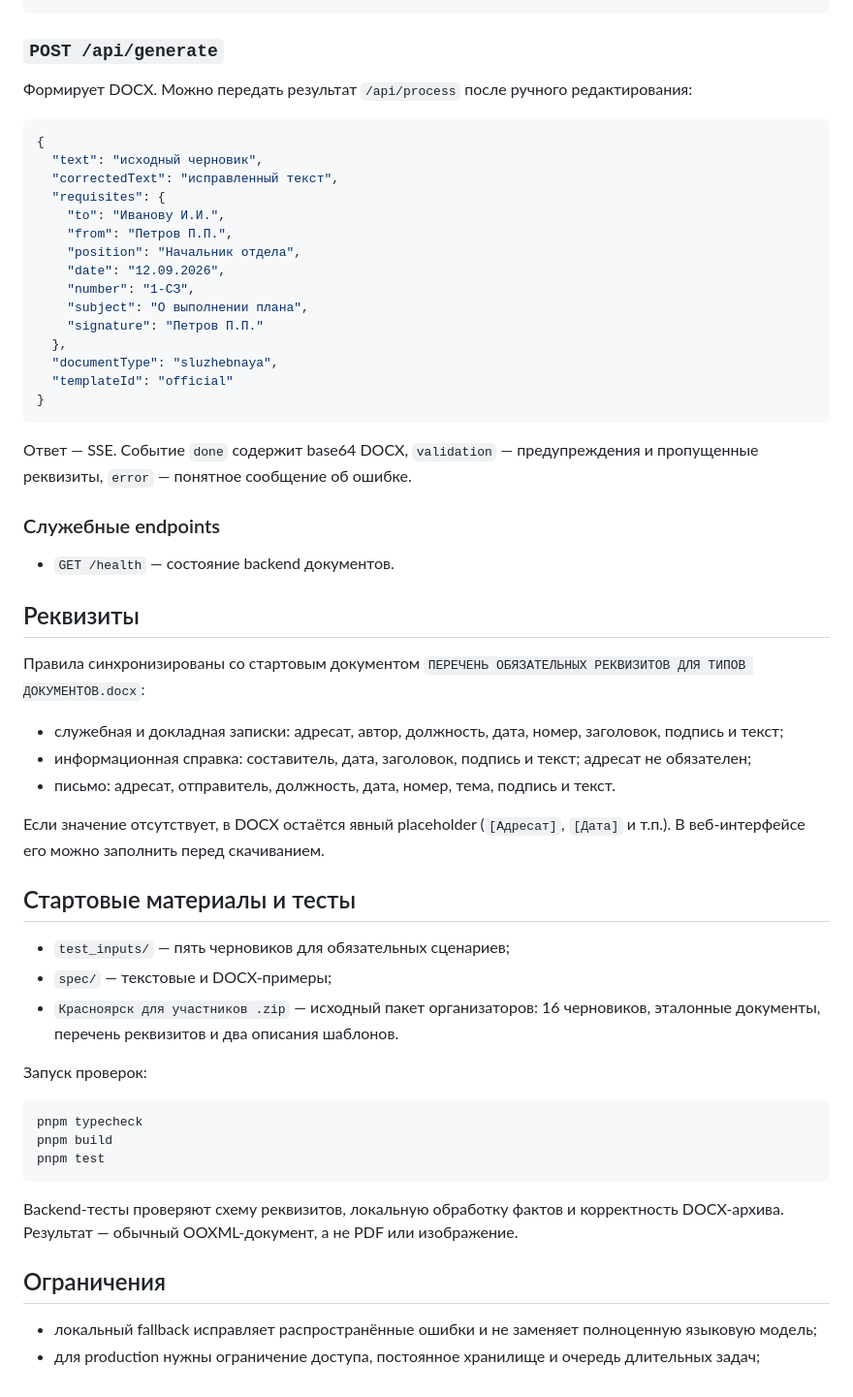
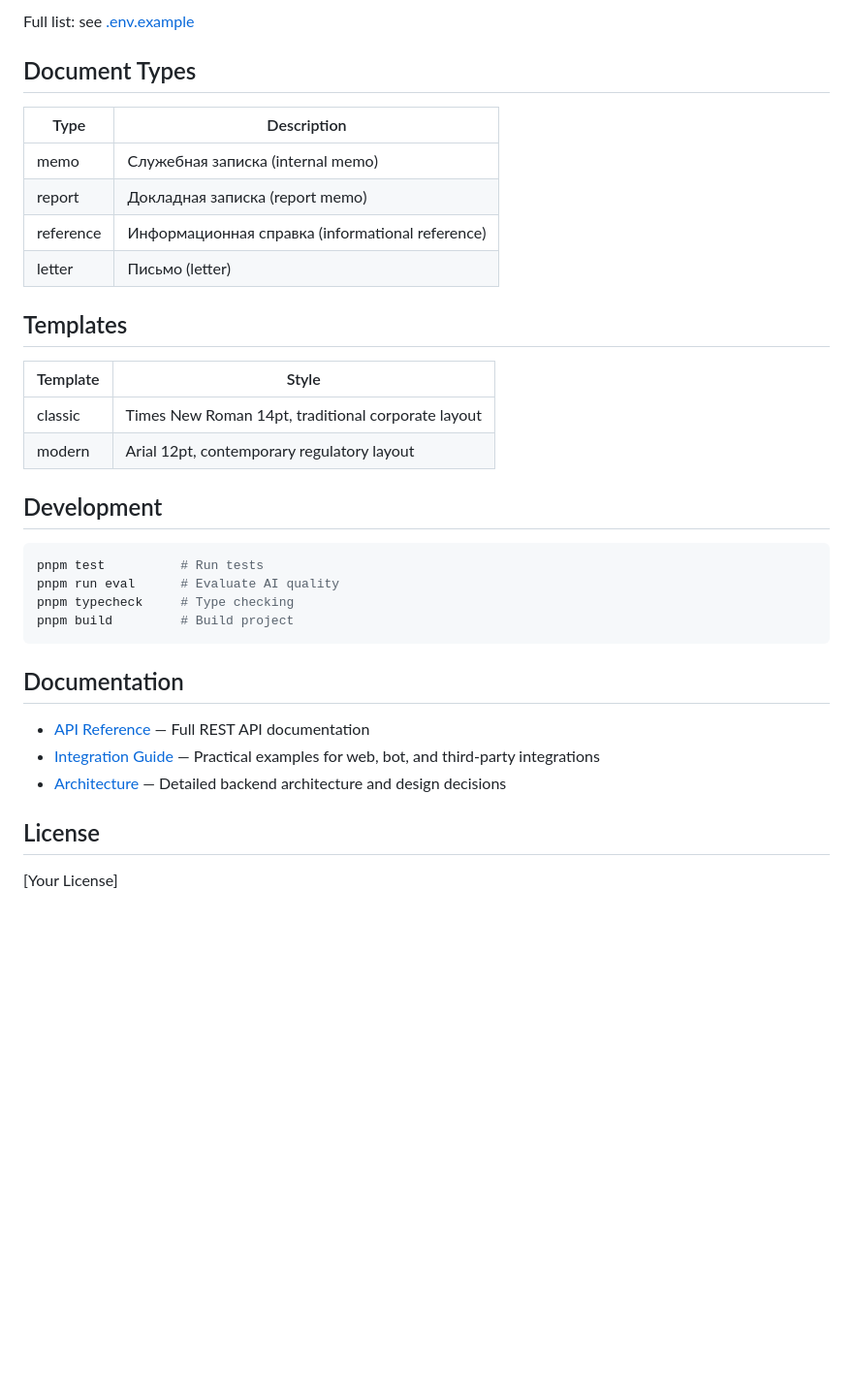
Before and after one commit to D0UP1G/DocxGen, a Markdown page: README.md, the part around one of its changes. Shown at 97% size. Rendered like a GitHub page; blank space fills up the shorter version.

Commit message:
docs: proper README and API integration guide

````diff
--- a/README.md
+++ b/README.md
@@ -85,60 +111,36 @@ pnpm dev
+Full list: see [.env.example](.env.example)
+
+## Document Types
+
+| Type | Description |
+|------|-------------|
+| memo | Служебная записка (internal memo) |
+| report | Докладная записка (report memo) |
+| reference | Информационная справка (informational reference) |
+| letter | Письмо (letter) |
+
+## Templates
+
+| Template | Style |
+|----------|-------|
+| classic | Times New Roman 14pt, traditional corporate layout |
+| modern | Arial 12pt, contemporary regulatory layout |
+
+## Development
+
+```bash
+pnpm test          # Run tests
+pnpm run eval      # Evaluate AI quality
+pnpm typecheck     # Type checking
+pnpm build         # Build project
 ```
 
-### `POST /api/generate`
+## Documentation
 
-Формирует DOCX. Можно передать результат `/api/process` после ручного редактирования:
+- [API Reference](docs/api.md) — Full REST API documentation
+- [Integration Guide](docs/integration-guide.md) — Practical examples for web, bot, and third-party integrations
+- [Architecture](plan-backend.md) — Detailed backend architecture and design decisions
 
-```json
-{
-  "text": "исходный черновик",
-  "correctedText": "исправленный текст",
-  "requisites": {
-    "to": "Иванову И.И.",
-    "from": "Петров П.П.",
-    "position": "Начальник отдела",
-    "date": "12.09.2026",
-    "number": "1-СЗ",
-    "subject": "О выполнении плана",
-    "signature": "Петров П.П."
-  },
-  "documentType": "sluzhebnaya",
-  "templateId": "official"
-}
-```
+## License
 
-Ответ — SSE. Событие `done` содержит base64 DOCX, `validation` — предупреждения и пропущенные реквизиты, `error` — понятное сообщение об ошибке.
-
-### Служебные endpoints
-
-- `GET /health` — состояние backend документов.
-
-## Реквизиты
-
-Правила синхронизированы со стартовым документом `ПЕРЕЧЕНЬ ОБЯЗАТЕЛЬНЫХ РЕКВИЗИТОВ ДЛЯ ТИПОВ ДОКУМЕНТОВ.docx`:
-
-- служебная и докладная записки: адресат, автор, должность, дата, номер, заголовок, подпись и текст;
-- информационная справка: составитель, дата, заголовок, подпись и текст; адресат не обязателен;
-- письмо: адресат, отправитель, должность, дата, номер, тема, подпись и текст.
-
-Если значение отсутствует, в DOCX остаётся явный placeholder (`[Адресат]`, `[Дата]` и т.п.). В веб-интерфейсе его можно заполнить перед скачиванием.
-
-## Стартовые материалы и тесты
-
-- `test_inputs/` — пять черновиков для обязательных сценариев;
-- `spec/` — текстовые и DOCX-примеры;
-- `Красноярск для участников .zip` — исходный пакет организаторов: 16 черновиков, эталонные документы, перечень реквизитов и два описания шаблонов.
-
-Запуск проверок:
-
-```bash
-pnpm typecheck
-pnpm build
-pnpm test
-```
-
-Backend-тесты проверяют схему реквизитов, локальную обработку фактов и корректность DOCX-архива. Результат — обычный OOXML-документ, а не PDF или изображение.
-
-## Ограничения
-
-- локальный fallback исправляет распространённые ошибки и не заменяет полноценную языковую модель;
-- для production нужны ограничение доступа, постоянное хранилище и очередь длительных задач;
+[Your License]
````
Also changed, not shown: other parts of README.md (+82 -56 lines), docs/integration-guide.md (added, +525 -0 lines).
